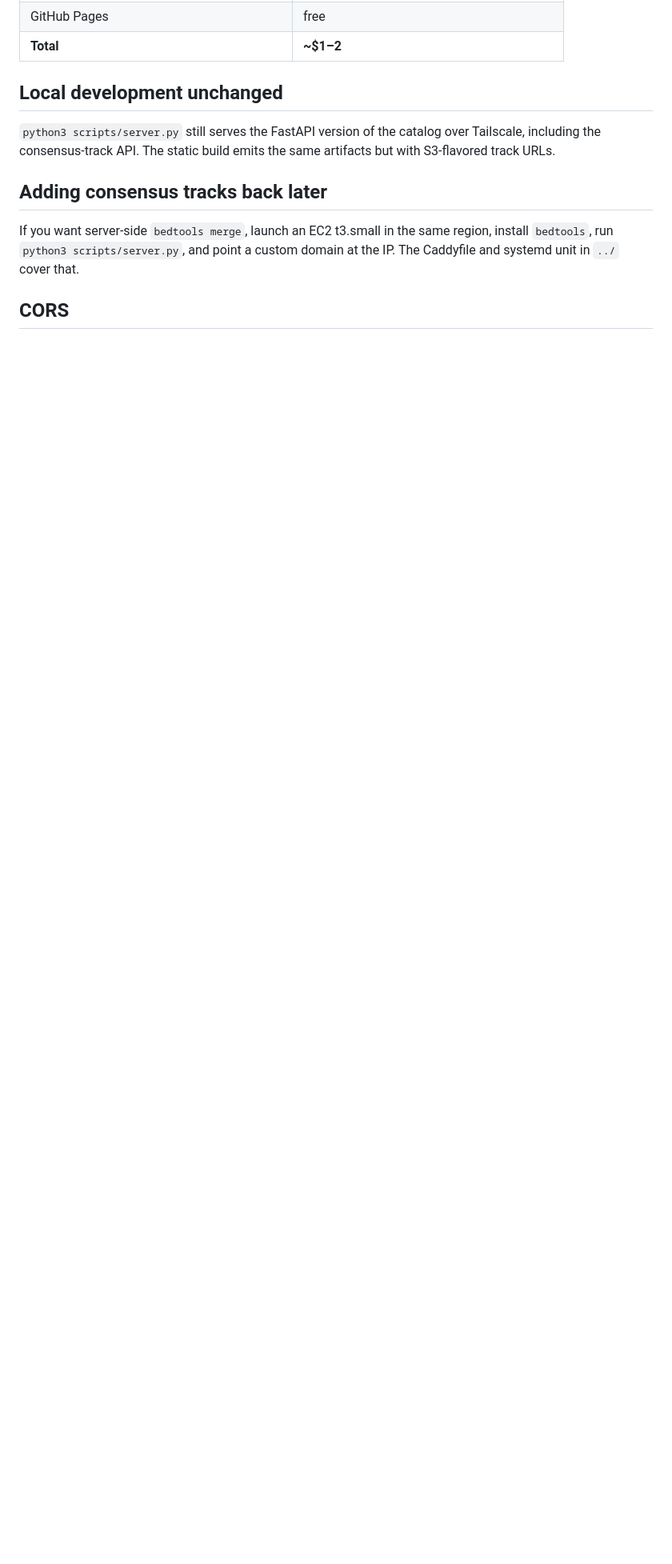
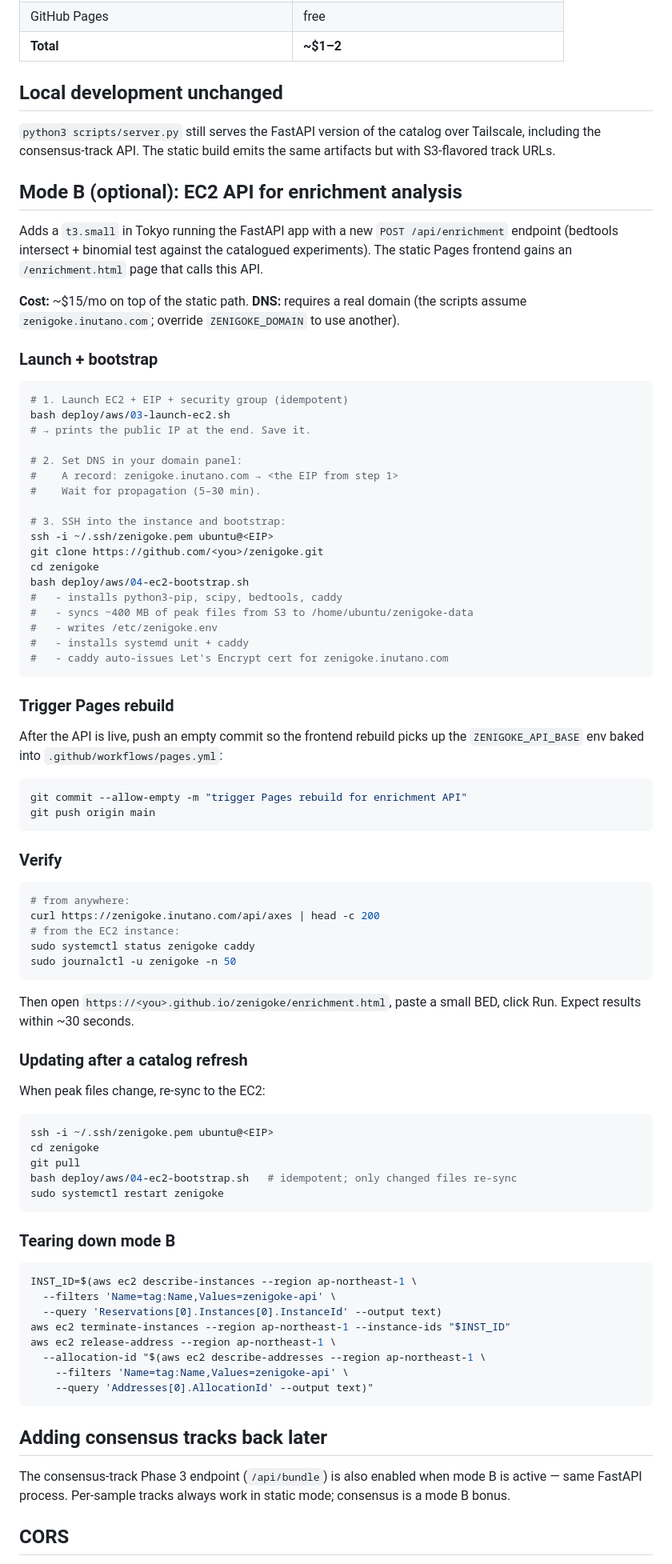
Before and after one commit to inutano/zenigoke, a Markdown page: deploy/aws/README.md, the part around the change. Shown at 80% size. GitHub-like rendering; blank space fills up the shorter version.

Commit message:
docs(deploy): document mode B (EC2 + enrichment) (Phase 5 Task 6)

````diff
--- a/deploy/aws/README.md
+++ b/deploy/aws/README.md
@@ -75,9 +75,93 @@ No AWS credentials needed in GitHub Secrets — the bucket is public-read.
 
 `python3 scripts/server.py` still serves the FastAPI version of the catalog over Tailscale, including the consensus-track API. The static build emits the same artifacts but with S3-flavored track URLs.
 
+## Mode B (optional): EC2 API for enrichment analysis
+
+Adds a `t3.small` in Tokyo running the FastAPI app with a new
+`POST /api/enrichment` endpoint (bedtools intersect + binomial test
+against the catalogued experiments). The static Pages frontend gains an
+`/enrichment.html` page that calls this API.
+
+**Cost:** ~$15/mo on top of the static path.
+**DNS:** requires a real domain (the scripts assume `zenigoke.inutano.com`;
+override `ZENIGOKE_DOMAIN` to use another).
+
+### Launch + bootstrap
+
+```bash
+# 1. Launch EC2 + EIP + security group (idempotent)
+bash deploy/aws/03-launch-ec2.sh
+# → prints the public IP at the end. Save it.
+
+# 2. Set DNS in your domain panel:
+#    A record: zenigoke.inutano.com → <the EIP from step 1>
+#    Wait for propagation (5–30 min).
+
+# 3. SSH into the instance and bootstrap:
+ssh -i ~/.ssh/zenigoke.pem ubuntu@<EIP>
+git clone https://github.com/<you>/zenigoke.git
+cd zenigoke
+bash deploy/aws/04-ec2-bootstrap.sh
+#   - installs python3-pip, scipy, bedtools, caddy
+#   - syncs ~400 MB of peak files from S3 to /home/ubuntu/zenigoke-data
+#   - writes /etc/zenigoke.env
+#   - installs systemd unit + caddy
+#   - caddy auto-issues Let's Encrypt cert for zenigoke.inutano.com
+```
+
+### Trigger Pages rebuild
+
+After the API is live, push an empty commit so the frontend rebuild
+picks up the `ZENIGOKE_API_BASE` env baked into `.github/workflows/pages.yml`:
+
+```bash
+git commit --allow-empty -m "trigger Pages rebuild for enrichment API"
+git push origin main
+```
+
+### Verify
+
+```bash
+# from anywhere:
+curl https://zenigoke.inutano.com/api/axes | head -c 200
+# from the EC2 instance:
+sudo systemctl status zenigoke caddy
+sudo journalctl -u zenigoke -n 50
+```
+
+Then open `https://<you>.github.io/zenigoke/enrichment.html`, paste a
+small BED, click Run. Expect results within ~30 seconds.
+
+### Updating after a catalog refresh
+
+When peak files change, re-sync to the EC2:
+
+```bash
+ssh -i ~/.ssh/zenigoke.pem ubuntu@<EIP>
+cd zenigoke
+git pull
+bash deploy/aws/04-ec2-bootstrap.sh   # idempotent; only changed files re-sync
+sudo systemctl restart zenigoke
+```
+
+### Tearing down mode B
+
+```bash
+INST_ID=$(aws ec2 describe-instances --region ap-northeast-1 \
+  --filters 'Name=tag:Name,Values=zenigoke-api' \
+  --query 'Reservations[0].Instances[0].InstanceId' --output text)
+aws ec2 terminate-instances --region ap-northeast-1 --instance-ids "$INST_ID"
+aws ec2 release-address --region ap-northeast-1 \
+  --allocation-id "$(aws ec2 describe-addresses --region ap-northeast-1 \
+    --filters 'Name=tag:Name,Values=zenigoke-api' \
+    --query 'Addresses[0].AllocationId' --output text)"
+```
+
 ## Adding consensus tracks back later
 
-If you want server-side `bedtools merge`, launch an EC2 t3.small in the same region, install `bedtools`, run `python3 scripts/server.py`, and point a custom domain at the IP. The Caddyfile and systemd unit in `../` cover that.
+The consensus-track Phase 3 endpoint (`/api/bundle`) is also enabled when
+mode B is active — same FastAPI process. Per-sample tracks always work
+in static mode; consensus is a mode B bonus.
 
 ## CORS
 
````
